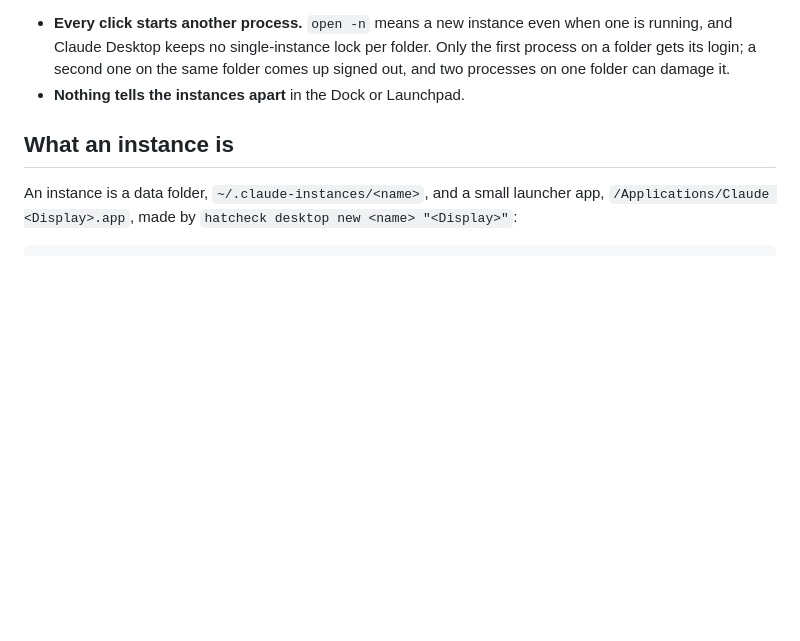
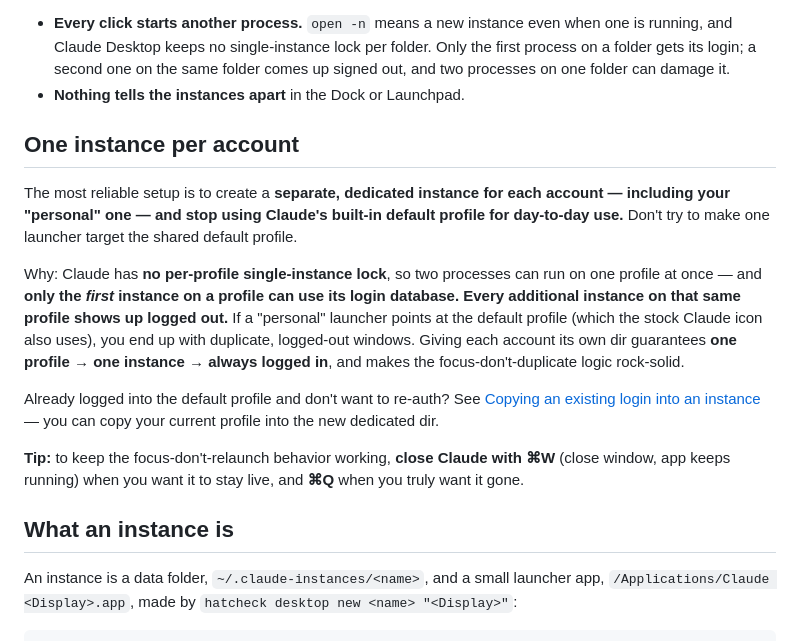
Before and after one commit to hatcheck/hatcheck, a Markdown page: docs/desktop-instances.md, the part around the change. Rendered like a GitHub page; blank space fills up the shorter version.

Commit message:
docs: recommend dedicated Desktop instance per account to avoid login collisions
Explain that creating a dedicated instance for each account (including
personal) rather than reusing Claude's built-in default profile prevents
duplicate logged-out windows, as Claude lacks a per-profile
single-instance lock and only the first process can access the login
database.

Ran: python3 -m unittest discover -s tests (159 tests, OK, 1 skipped).

```diff
--- a/docs/desktop-instances.md
+++ b/docs/desktop-instances.md
@@ -25,6 +25,26 @@ Two things make a plain `open -n` unpleasant on its own:
   gets its login; a second one on the same folder comes up signed out, and two processes on one
   folder can damage it.
 - **Nothing tells the instances apart** in the Dock or Launchpad.
+
+## One instance per account
+
+The most reliable setup is to create a **separate, dedicated instance for each account —
+including your "personal" one — and stop using Claude's built-in default profile for day-to-day
+use.** Don't try to make one launcher target the shared default profile.
+
+Why: Claude has **no per-profile single-instance lock**, so two processes can run on one profile
+at once — and **only the *first* instance on a profile can use its login database. Every
+additional instance on that same profile shows up logged out.** If a "personal" launcher points
+at the default profile (which the stock Claude icon also uses), you end up with duplicate,
+logged-out windows. Giving each account its own dir guarantees **one profile → one instance →
+always logged in**, and makes the focus-don't-duplicate logic rock-solid.
+
+Already logged into the default profile and don't want to re-auth? See
+[Copying an existing login into an instance](#copying-an-existing-login-into-an-instance) — you can copy your current
+profile into the new dedicated dir.
+
+**Tip:** to keep the focus-don't-relaunch behavior working, **close Claude with ⌘W** (close
+window, app keeps running) when you want it to stay live, and **⌘Q** when you truly want it gone.
 
 ## What an instance is
 
```
